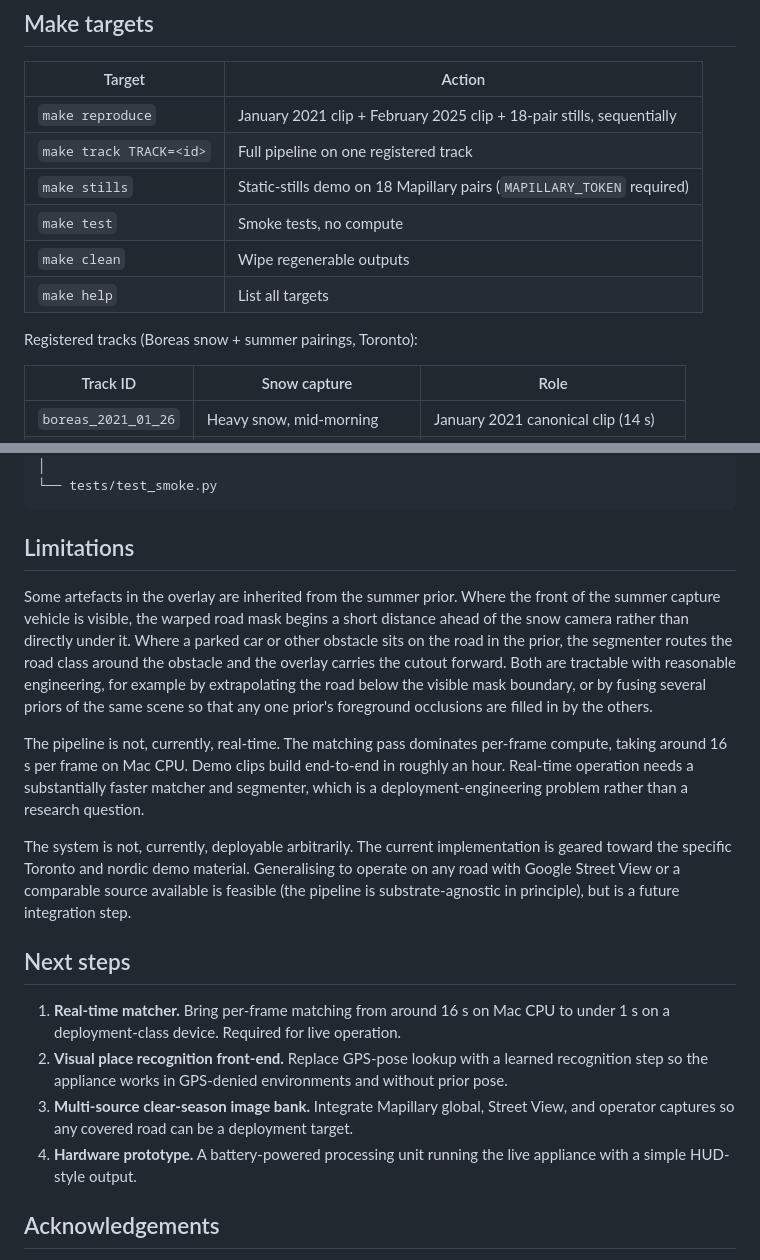
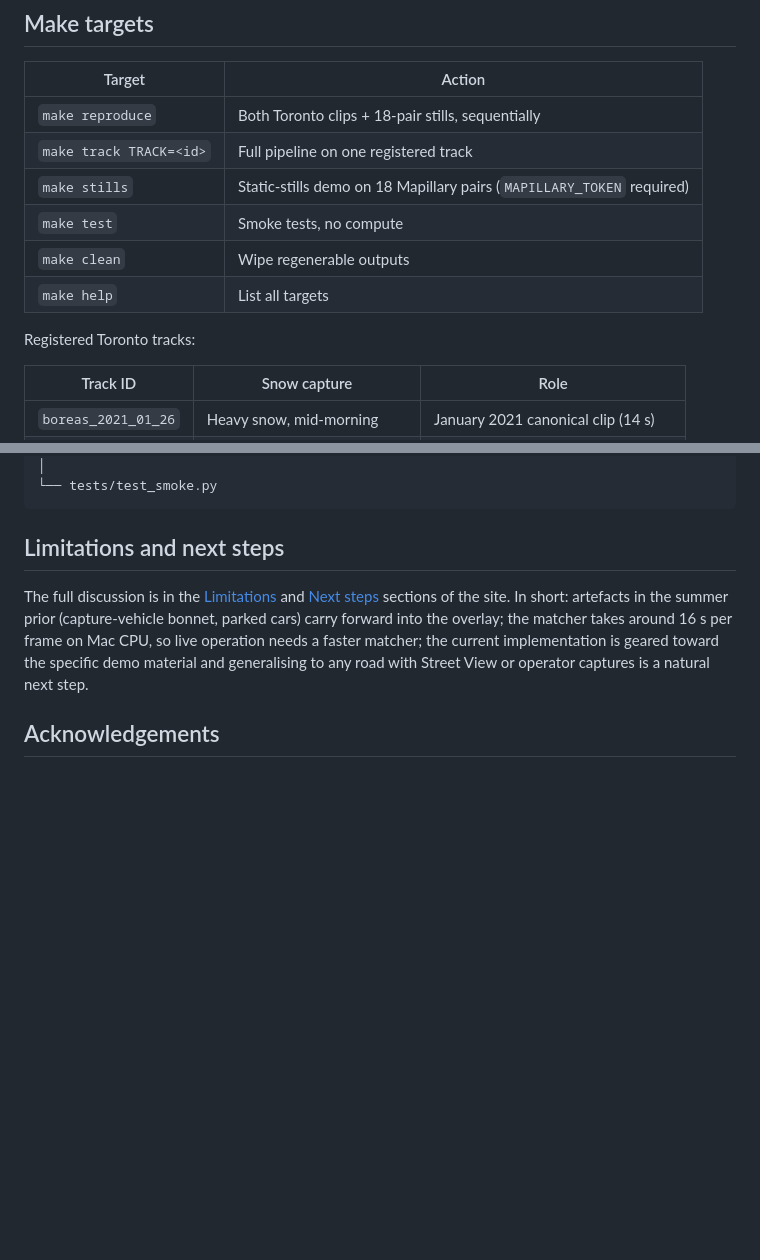
Before and after one commit to aturner22/snowseer, a Markdown page: README.md, 2 parts joined by grey strips. Rendered like a GitHub page; blank space fills up the shorter version.

````diff
--- a/README.md
+++ b/README.md
@@ -61,14 +34,14 @@ Every learned component is frozen. Snowy imagery enters the system only at infer
 
 | Target | Action |
 | --- | --- |
-| `make reproduce` | January 2021 clip + February 2025 clip + 18-pair stills, sequentially |
+| `make reproduce` | Both Toronto clips + 18-pair stills, sequentially |
 | `make track TRACK=<id>` | Full pipeline on one registered track |
 | `make stills` | Static-stills demo on 18 Mapillary pairs (`MAPILLARY_TOKEN` required) |
 | `make test` | Smoke tests, no compute |
 | `make clean` | Wipe regenerable outputs |
 | `make help` | List all targets |
 
-Registered tracks (Boreas snow + summer pairings, Toronto):
+Registered Toronto tracks:
 
 | Track ID | Snow capture | Role |
 | --- | --- | --- |
@@ -117,20 +90,9 @@ snowseer/
 └── tests/test_smoke.py
 ```
 
-## Limitations
+## Limitations and next steps
 
-Some artefacts in the overlay are inherited from the summer prior. Where the front of the summer capture vehicle is visible, the warped road mask begins a short distance ahead of the snow camera rather than directly under it. Where a parked car or other obstacle sits on the road in the prior, the segmenter routes the road class around the obstacle and the overlay carries the cutout forward. Both are tractable with reasonable engineering, for example by extrapolating the road below the visible mask boundary, or by fusing several priors of the same scene so that any one prior's foreground occlusions are filled in by the others.
-
-The pipeline is not, currently, real-time. The matching pass dominates per-frame compute, taking around 16 s per frame on Mac CPU. Demo clips build end-to-end in roughly an hour. Real-time operation needs a substantially faster matcher and segmenter, which is a deployment-engineering problem rather than a research question.
-
-The system is not, currently, deployable arbitrarily. The current implementation is geared toward the specific Toronto and nordic demo material. Generalising to operate on any road with Google Street View or a comparable source available is feasible (the pipeline is substrate-agnostic in principle), but is a future integration step.
-
-## Next steps
-
-1. **Real-time matcher.** Bring per-frame matching from around 16 s on Mac CPU to under 1 s on a deployment-class device. Required for live operation.
-2. **Visual place recognition front-end.** Replace GPS-pose lookup with a learned recognition step so the appliance works in GPS-denied environments and without prior pose.
-3. **Multi-source clear-season image bank.** Integrate Mapillary global, Street View, and operator captures so any covered road can be a deployment target.
-4. **Hardware prototype.** A battery-powered processing unit running the live appliance with a simple HUD-style output.
+The full discussion is in the [Limitations](https://aturner22.github.io/snowseer/#limitations) and [Next steps](https://aturner22.github.io/snowseer/#next-steps) sections of the site. In short: artefacts in the summer prior (capture-vehicle bonnet, parked cars) carry forward into the overlay; the matcher takes around 16 s per frame on Mac CPU, so live operation needs a faster matcher; the current implementation is geared toward the specific demo material and generalising to any road with Street View or operator captures is a natural next step.
 
 ## Acknowledgements
 
````
Also changed, not shown: other parts of README.md (+3 -30 lines).
